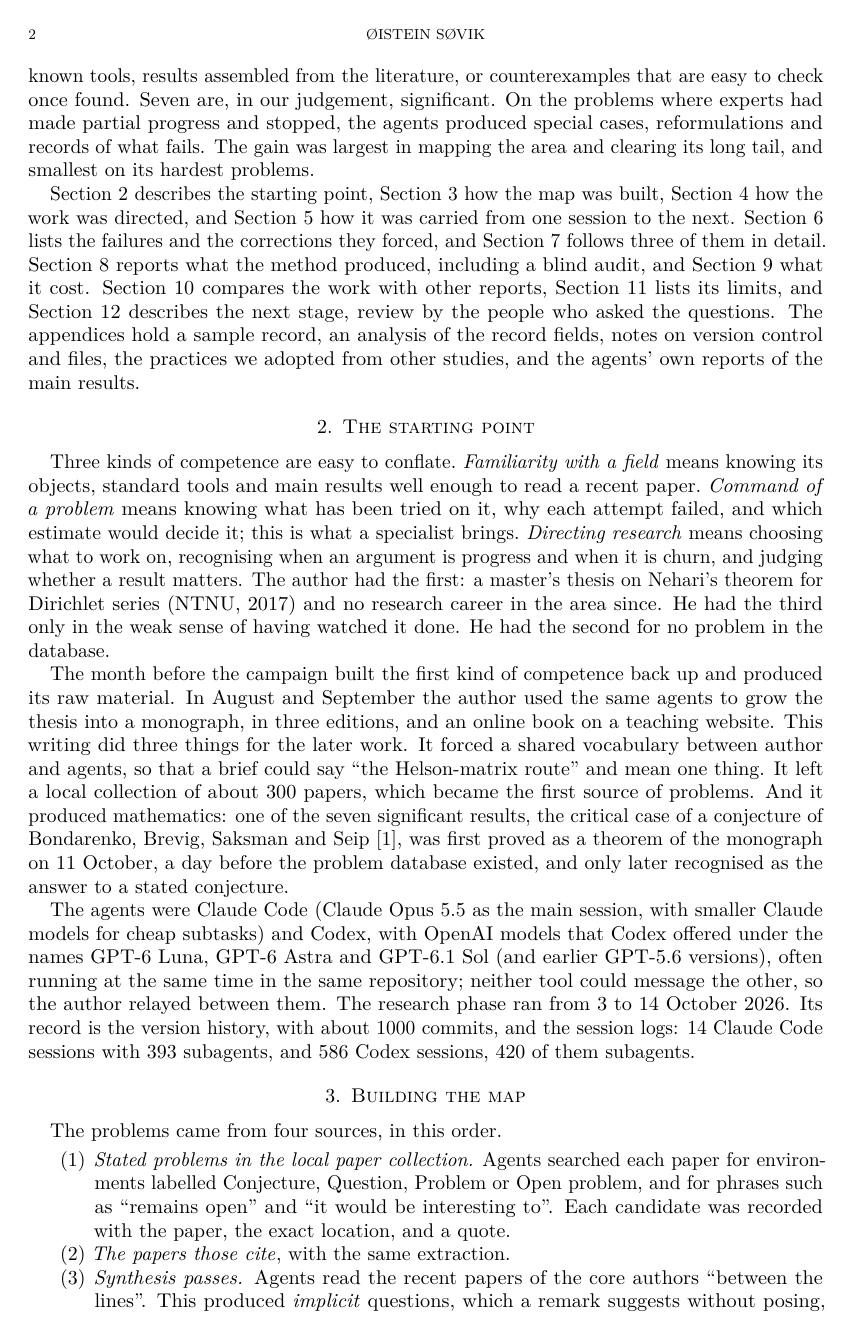
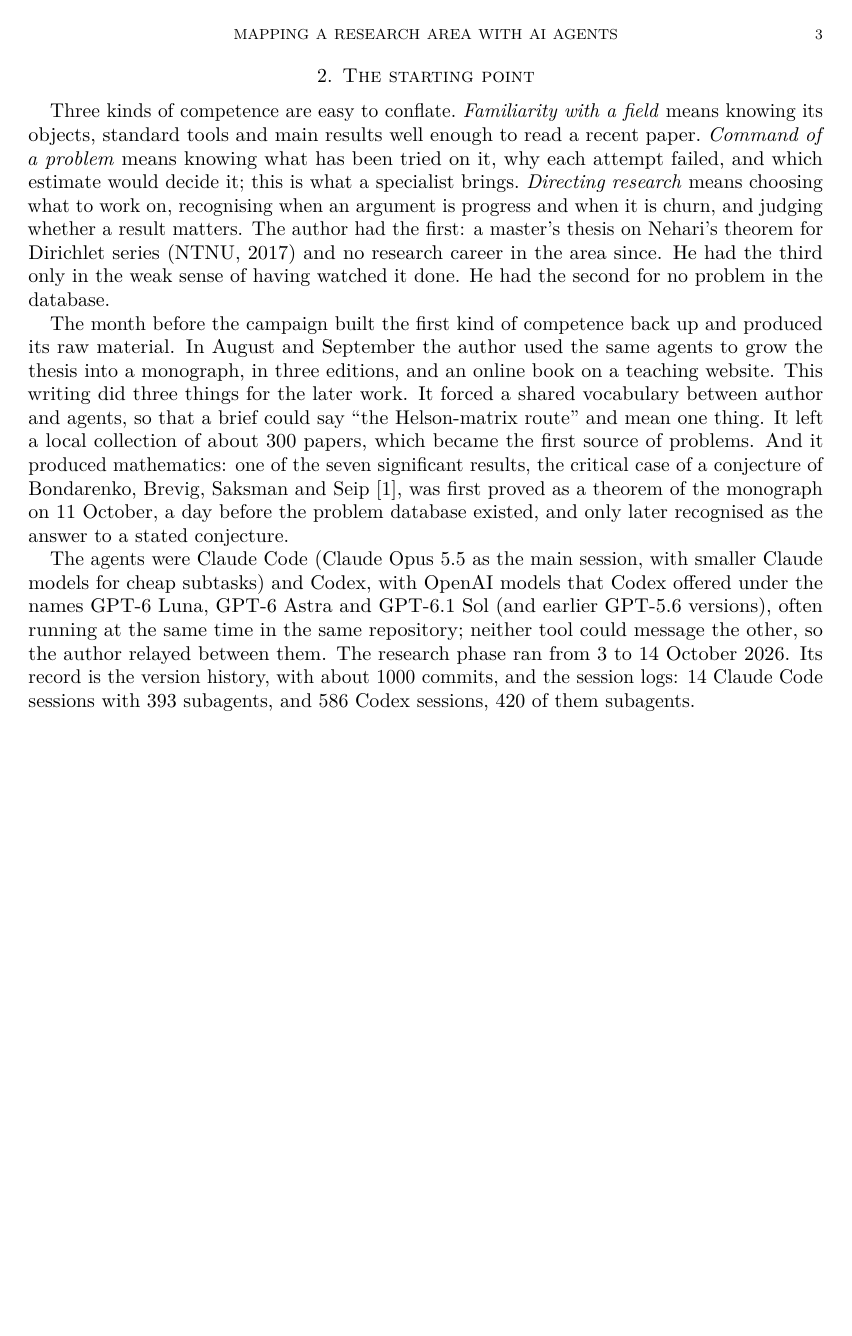
Before and after one commit to Oisov/math-research-process, a LaTeX paper (paper/paper.tex): page 2 of 19 before the commit and page 3 of 26 after it. The pictures show the PDF file paper/paper.pdf that the author committed with the source.

Commit message:
Paper: each section starts on a new page
Co-Authored-By: Claude Opus 5.5 <noreply@anthropic.com>

```diff
--- a/paper/paper.tex
+++ b/paper/paper.tex
@@ -15,6 +15,7 @@
 
 \DeclarePairedDelimiter{\abs}{\lvert}{\rvert}
 \newcommand*{\dd}{\mathop{}\!\mathrm{d}}
+\newcommand*{\sectionbreak}{\clearpage} % lint-tex: ignore=manual-break (prose final; each section starts a page)
 
 \begin{document}
 
@@ -101,6 +102,7 @@ sample record, an analysis of the record fields, notes on version control and
 files, the practices we adopted from other studies, and the agents' own reports
 of the main results.
 
+\sectionbreak
 \section{The starting point}\label{sec:start}
 
 Three kinds of competence are easy to conflate.\@ \emph{Familiarity with a
@@ -136,6 +138,7 @@ research phase ran from 3 to 14 October 2026. Its record is the version
 history, with about 1000 commits, and the session logs: 14 Claude Code sessions
 with 393 subagents, and 586 Codex sessions, 420 of them subagents.
 
+\sectionbreak
 \section{Building the map}\label{sec:map}
 
 The problems came from four sources, in this order.
@@ -230,6 +233,7 @@ by a mechanical rule (\cref{sec:directing}), so the final scores record
 outcomes; we use the initial scores of 12 October throughout. Even these are
 not blind, since they were assigned after the directed work of 3 to 11 October.
 
+\sectionbreak
 \section{Directing the work}\label{sec:directing}
 
 The author's part of the work was a small set of decisions, made again and
@@ -293,6 +297,7 @@ would itself be a theorem, and further sessions only added special cases, the
 author stopped and wrote the reduction up for the person who had asked the
 question (\cref{sec:episodes}).
 
+\sectionbreak
 \section{Continuity: the record as memory}\label{sec:continuity}
 
 Agent sessions end often: at a context limit, a usage window, a dropped
@@ -338,6 +343,7 @@ functions that have zeros. No session repeated an earlier route, and each began
 where the previous log line pointed. The conjecture is still open, and the
 record is now a precise account of where it stands.
 
+\sectionbreak
 \section{Failure modes and corrections}\label{sec:failures}
 
 The workflow above is the version we ended with. It was not the version we
@@ -385,6 +391,7 @@ common error the referees caught was an answer to a special case reported as an
 answer to the question. Others we could not, since the rule came too late to
 compare before and after on the same problems.
 
+\sectionbreak
 \section{Three episodes}\label{sec:episodes}
 
 \subsection*{Outer extremals: from sweeps to a proof, and from a proof to a paper}
@@ -433,6 +440,7 @@ happened after.} The database separates 141 full answers from 142 partial
 results, and the audit found two answers whose scope still had to be
 downgraded.
 
+\sectionbreak
 \section{What the method produced}\label{sec:produced}
 
 \subsection{Counts}
@@ -726,6 +734,7 @@ and Tao names ``the publication of negative or partial results'' among the
 infrastructure the field now needs~\cite{tao-age}. We would release the record
 for any problem, labelled as a sketch, to anyone working on it.
 
+\sectionbreak
 \section{Costs and requirements}\label{sec:costs}
 
 Our cost data are rough. For the billing month from 8 September to 8 October,
@@ -747,6 +756,7 @@ weeks of writing that built the collection and the vocabulary. The scarcest
 resource was not compute but the author's attention, which went into reading
 results, redirecting agents and writing to experts.
 
+\sectionbreak
 \section{Related work}\label{sec:related}
 
 Several groups have run AI systems over whole lists of open problems in the
@@ -841,6 +851,7 @@ here is that the author had no command of any problem in the database before
 the work, which is closer to how a graduate student or a mathematician from a
 neighbouring field would use these tools.
 
+\sectionbreak
 \section{Limits}\label{sec:limits}
 
 This is one person's experience in one area, over twelve days of research after
@@ -871,6 +882,7 @@ figures cover a billing month, not the campaign.\@
 has a dense literature of recent preprints, which made the literature check
 unusually productive.
 
+\sectionbreak
 \section{Next stage: expert review}\label{sec:next}
 
 Producing a candidate proof was cheap; checking it was the bottleneck. This
@@ -927,6 +939,7 @@ instructions, templates, tools and the anonymised data behind every count are
 available in the accompanying process repository.
 
 \appendix
+\sectionbreak
 \section{A problem record}\label{app:record}
 
 Each problem is one Markdown file whose YAML header holds the data and whose
@@ -976,6 +989,7 @@ the author set \texttt{ours.public} and \texttt{ours.told\_authors}. Validation
 by \texttt{make problems} rejected unknown fields, invalid values and
 inconsistent combinations, such as a resolution tier on a partial result.
 
+\sectionbreak
 \section{How the record fields were used}\label{app:fields}
 Most fields were added one at a time over 12 October, each answering a request
 from the author: a difficulty score ``to give us some starting points'',
@@ -1021,6 +1035,7 @@ logs escalations in the attempt log, adds the form of the question, a verbatim
 quote, the reviewing model and a frozen initial difficulty, and makes the
 publishing step refuse a result whose askers have not been told.
 
+\sectionbreak
 \section{Version control and files}\label{app:history}
 
 \emph{Version control was the research log, but only once we used it.} The
@@ -1045,6 +1060,7 @@ require one notes file per problem, scratch work outside the repository,
 scripts in the repository only when a claim depends on them, and deletion of
 superseded drafts, which the history keeps.
 
+\sectionbreak
 \section{What the literature changed in our process}\label{app:adopted}
 
 We read the closest studies in full and changed our playbooks where they had
@@ -1082,6 +1098,7 @@ statement matches the question~\cite{kallel}, writes or approves an exposition
 they understand~\cite{bloomchanges}, could give a talk on it~\cite{tao-age},
 and adds a disclosure section~\cite{leiden}.
 
+\sectionbreak
 \section{The results in the agents' words}\label{app:discoveries}
 
 The session logs record what each agent wrote when it reported a result. We
```
Also changed, not shown: paper/paper.pdf.
